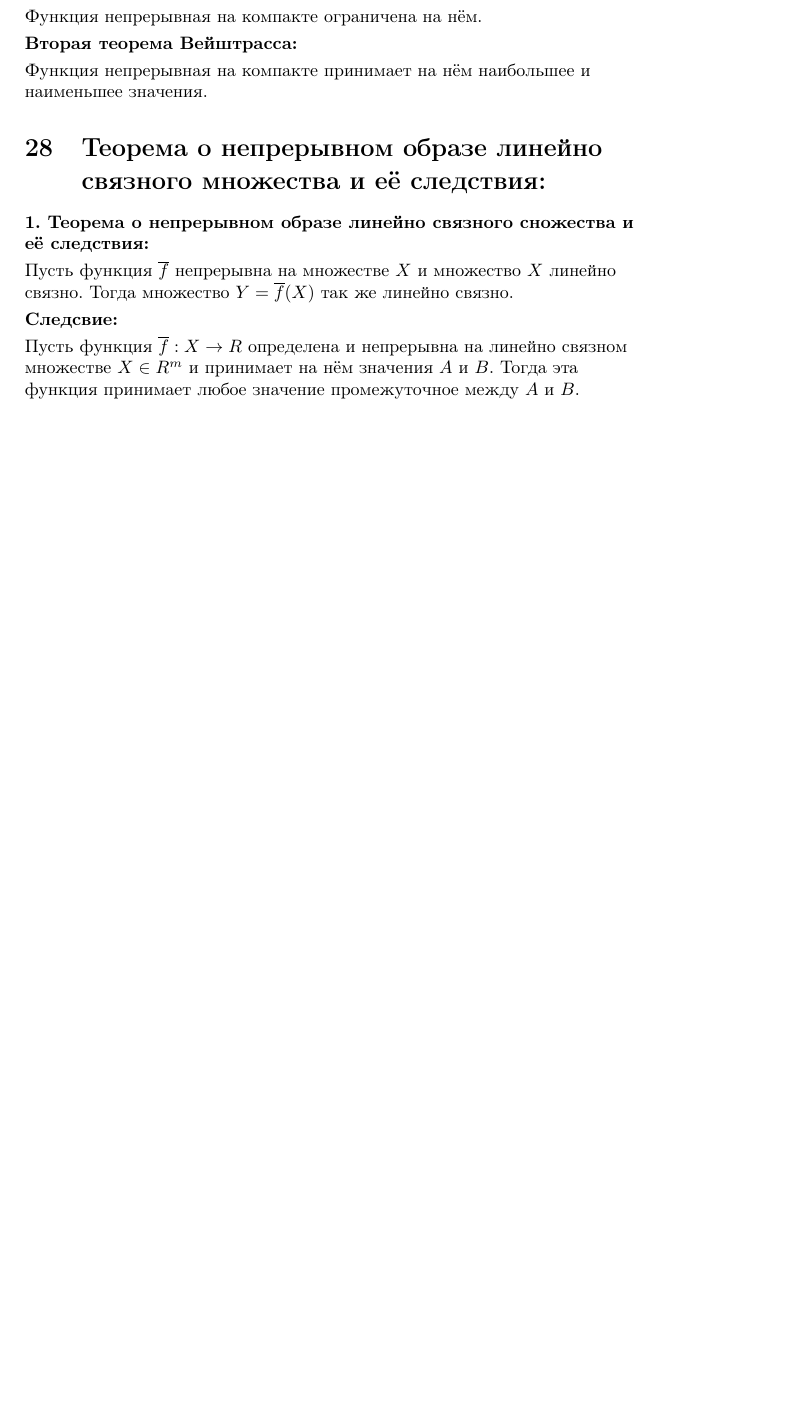
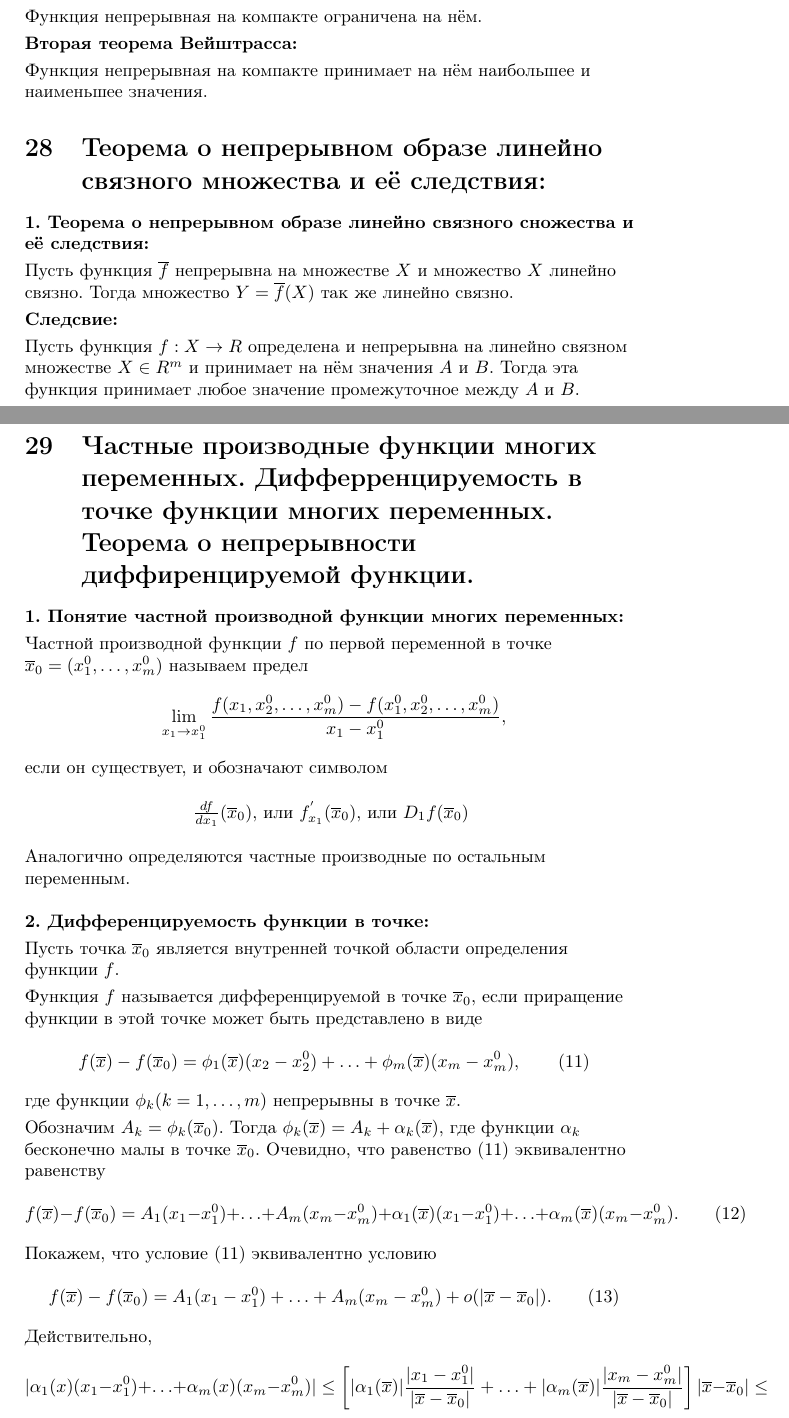
Before and after one commit to danko382/Mathematical_analysis, a LaTeX document (tickets_2_semester/tickets.tex, which reads tickets_2_semester/ticket_29.tex, tickets_2_semester/ticket_31.tex, tickets_2_semester/ticket_32.tex): part of page 30 of 30 before the commit and two parts of pages 30 and 31 of 35 after it, the two joined at a grey line, cut so that both start at the same text, the shorter picture padded with empty space. The pictures show the PDF file tickets_2_semester/tickets.pdf that the author committed with the source; the source files are stored in an older character set and shown here as Unicode.

Commit message:
поправил 28 билет и добавил билеты 29 - 32

```diff
--- /dev/null
+++ b/tickets_2_semester/ticket_29.tex
@@ -0,0 +1,49 @@
+\textbf{1. Понятие частной производной функции многих
+переменных:} \smallskip
+
+Частной производной функции $f$ по первой переменной в точке
+$\overline{x}_0 = (x^0_1, \dots, x^0_m)$ называем предел
+
+\[\lim_{x_1 \to x^0_1} \frac{f(x_1, x^0_2, \dots, x^0_m) -
+f(x^0_1, x^0_2, \dots, x^0_m)}{x_1 - x^0_1},\]
+
+если он существует, и обозначают символом \smallskip
+
+\begin{center}
+    $\frac{df}{dx_1}(\overline{x}_0),$ или $f^{'}_{x_1}(\overline{x}_0),$
+    или $D_1 f(\overline{x}_0)$ \smallskip
+\end{center}
+
+Аналогично определяются частные производные по остальным
+переменным. \bigskip
+
+\textbf{2. Дифференцируемость функции в точке:} \smallskip
+
+Пусть точка $\overline{x}_0$ является внутренней точкой области
+определения функции $f$. \smallskip
+
+Функция $f$ называется дифференцируемой в точке $\overline{x}_0$,
+если приращение функции в этой точке может быть представлено
+в виде
+
+\[f(\overline{x}) - f(\overline{x}_0) = \phi_1(\overline{x})(x_2 -
+x^0_2) + \dots + \phi_m(\overline{x})(x_m - x^0_m), \quad
+\quad (11)\]
+
+где функции $\phi_k (k = 1, \dots, m)$ непрерывны в точке
+$\overline{x}$. \smallskip
+
+Обозначим $A_k = \phi_k(\overline{x}_0).$ Тогда $\phi_k (\overline{x}) =
+A_k + \alpha_k (\overline{x}),$ где функции $\alpha_k$ бесконечно
+малы в точке $\overline{x}_0$. Очевидно, что равенство (11) эквивалентно
+равенству
+
+\[f(\overline{x}) - f(\overline{x}_0) = A_1(x_1 - x^0_1)+ \dots +
+A_m(x_m - x^0_m) + \alpha_1(\overline{x})(x_1 - x^0_1) + \dots +
+\alpha_m(\overline{x})(x_m - x^0_m). \quad \quad (12)\]
+
+Покажем, что условие (11) эквивалентно условию
+
+\[f(\overline{x}) - f(\overline{x}_0) = A_1(x_1 - x^0_1) + \dots +
+A_m(x_m - x^0_m) + o(|\overline{x} - \overline{x}_0|). \quad
+\quad (13)\]
@@ -0,0 +82,3 @@
+\[\alpha_i(\overline{x}) = \frac{o(|\overline{x} - \overline{x}_0|)}{
+|\overline{x} - \overline{x}_0|} \frac{x_i - x^0_i}{|\overline{x} -
+\overline{x}_0|}\]
@@ -0,0 +90 @@
+в точке $\overline{x}_0$. \bigskip
--- /dev/null
+++ b/tickets_2_semester/ticket_31.tex
@@ -0,0 +1,9 @@
+\textbf{Геометрический смысл условия диффиренцируемости функции
+и понятия касательной плоскости и вектора нормали к графику
+дифференцируемой функции:} \smallskip
+
+Если функция $z = f(x, y)$ диффиренцируема в точке $(x_0, y_0)$, то
+это означает, что
+
+\[f(x, y) = f(x_0, y_0) + A(x - x_0) + B(y - y_0) + o(
+\sqrt{(x - x_0)^2 + (y - y_0)^2})\]
@@ -0,0 +21 @@
+где $z_0 = f(x_0, y_0).$ \smallskip
@@ -0,0 +27 @@
+чем величина $\sqrt{(x - x_0)^2 + (y - y_0)^2}.$ \smallskip
@@ -0,0 +35,6 @@
+точке $(x_0, y_0, f(x_0, y_0))$. \smallskip
+
+Записывая уравнение касательной плоскости в каноническом виде
+
+\[\frac{df}{dx}(x_0, y_0)(x - x_0) + \frac{df}{dy}(x_0, y_0)(y - y_0)
+- (z - f(x_0, y_0)) = 0\]
@@ -0,0 +47 @@
+$(x_0, y_0, f(x_0, y_0)).$
--- /dev/null
+++ b/tickets_2_semester/ticket_32.tex
@@ -0,0 +1,2 @@
+\textbf{Достаточное условие диффиренцируемости функции в
+точке:} \smallskip
@@ -0,0 +7 @@
+$\overline{x}_0$. \smallskip
@@ -0,0 +19,3 @@
+- f(x_0, y_0))\]
+
+Выражение $f(x_0 + h_1, y_0 + h_2) - f(x_0, y_0 + h_2)$ можно
@@ -0,0 +26,8 @@
+\[f(x_0 + h_1, y_0 + h_2) - f(x_0, y_0 + h_2) = f^{'}_x(x_0 +
+\theta_1 h_1, y_0 + h_2)h_1.\]
+
+Так как производная $f^{i}_x$ непрерывна в точке $(x_0, y_0)$,
+то
+
+\[f^{'}_x(x_0 + \theta_1 h_1, y_0 + h_2) = f^{'}_x(x_0, y_0) +
+\alpha_1 (h_1, h_2),\]
@@ -0,0 +51,5 @@
+\[f(\overline{x}) - f(\overline{x}_0) = A_1(x_1 - x^0_1)+ \dots +
+A_m(x_m - x^0_m) + \alpha_1(\overline{x})(x_1 - x^0_1) + \dots +
+\alpha_m(\overline{x})(x_m - x^0_m). \quad \quad (12)\]
+
+функции $f$ в точке $(x_0, y_0)$.
--- a/tickets_2_semester/tickets.tex
+++ b/tickets_2_semester/tickets.tex
@@ -143,3 +143,8 @@
 
         \input{ticket_28.tex}
 
+    \section{Частные производные функции многих переменных.
+    Дифферренцируемость в точке функции многих переменных. Теорема
+    о непрерывности диффиренцируемой функции.}
+
+        \input{ticket_29.tex}
```
Also changed, not shown: tickets_2_semester/ticket_28.tex (+1 -1 lines), tickets_2_semester/ticket_30.tex (added, +29 -0 lines), tickets_2_semester/tickets.pdf, tickets_2_semester/ticket_29.tex (46 more changed lines), tickets_2_semester/ticket_31.tex (29 more changed lines), tickets_2_semester/ticket_32.tex (36 more changed lines), tickets_2_semester/tickets.tex (16 more changed lines).
